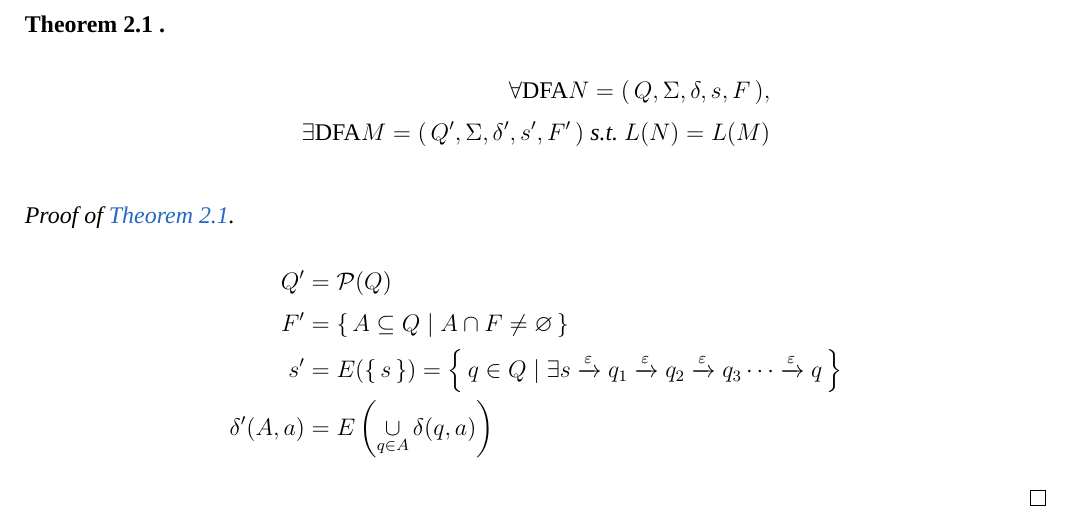
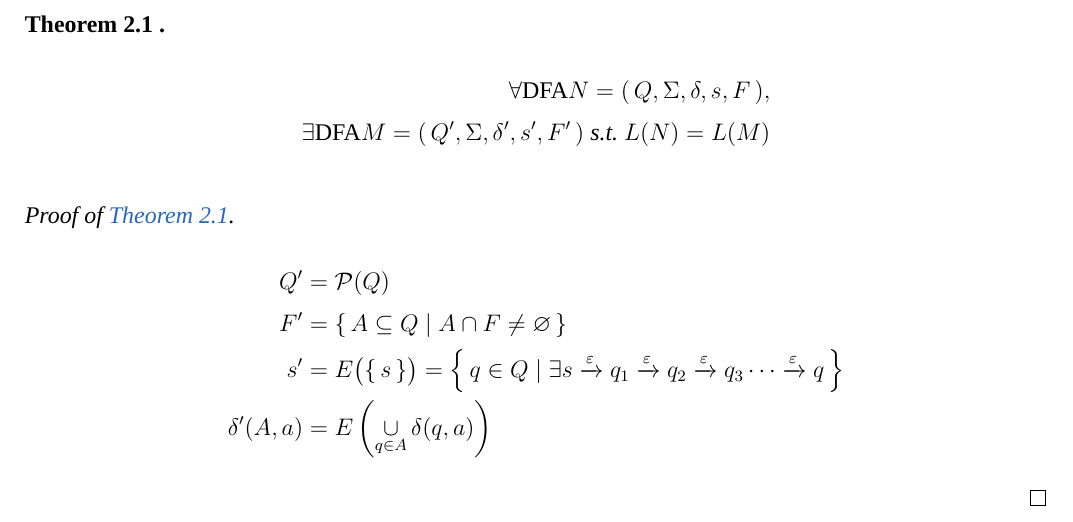
Before and after one commit to 404-NOT-FOUND/CSE105, a LaTeX document (Notes_CSE105.tex, which reads lec4.tex): part of page 10 of 10, cut so that both start at the same text. Compiled offline with XeLaTeX; a missing font is replaced by an installed copy or a similar font.

Commit message:
lec4(NFA) fin

```diff
--- a/lec4.tex
+++ b/lec4.tex
@@ -141,7 +141,7 @@ needn't obey these restrictions. In particular, every DFA is also an NFA.
     \begin{align*}
         Q' &= \powerset(Q)  \\
         F' &= \set{ A \subseteq Q \mid A \cap F \not= \varnothing }  \\
-        s' &= E(\set{s}) = \set{q \in Q \mid \exists s
+        s' &= E\big(\set{s}\big) = \set{q \in Q \mid \exists s
                                                 \xrightarrow\varepsilon q_1
                                                 \xrightarrow\varepsilon q_2
                                                 \xrightarrow\varepsilon q_3
```
Also changed, not shown: Notes_CSE105.pdf.
